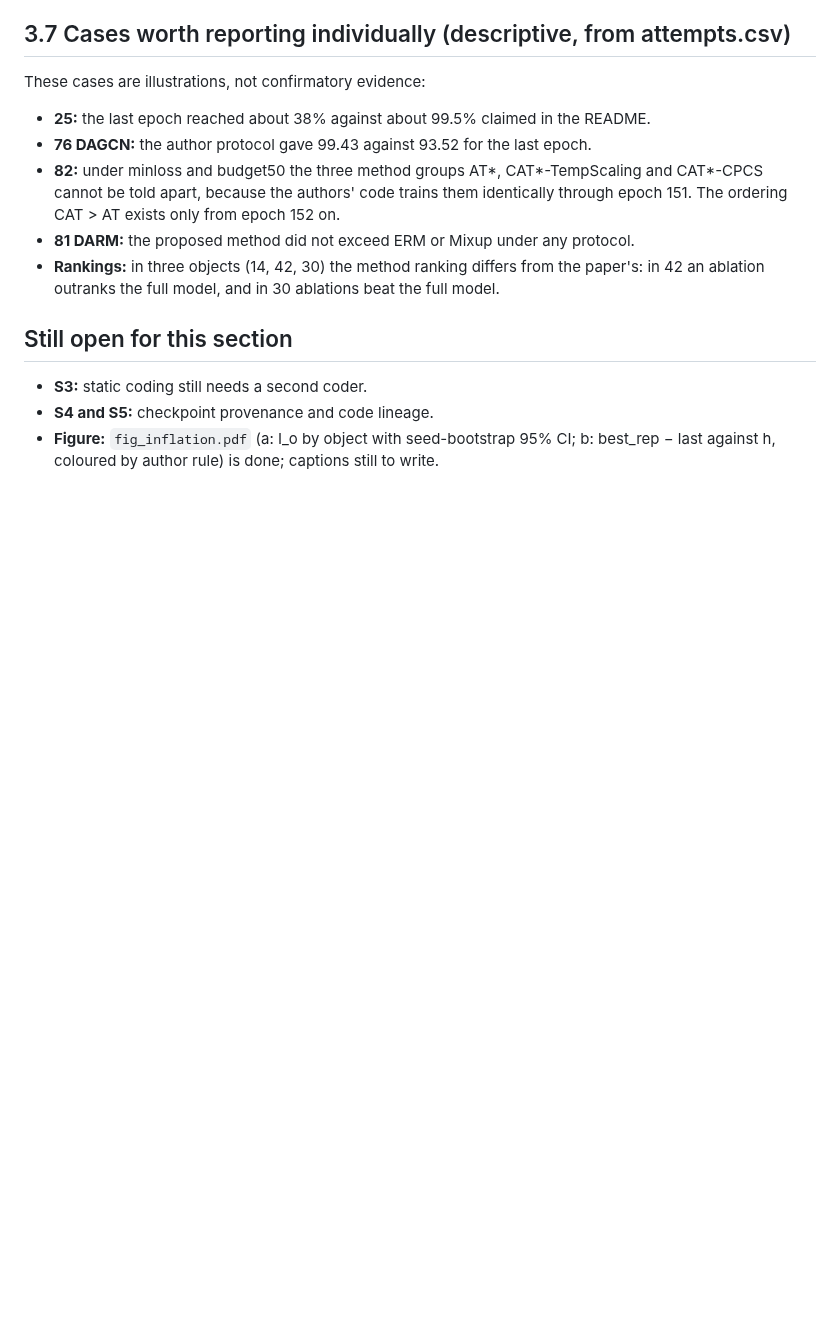
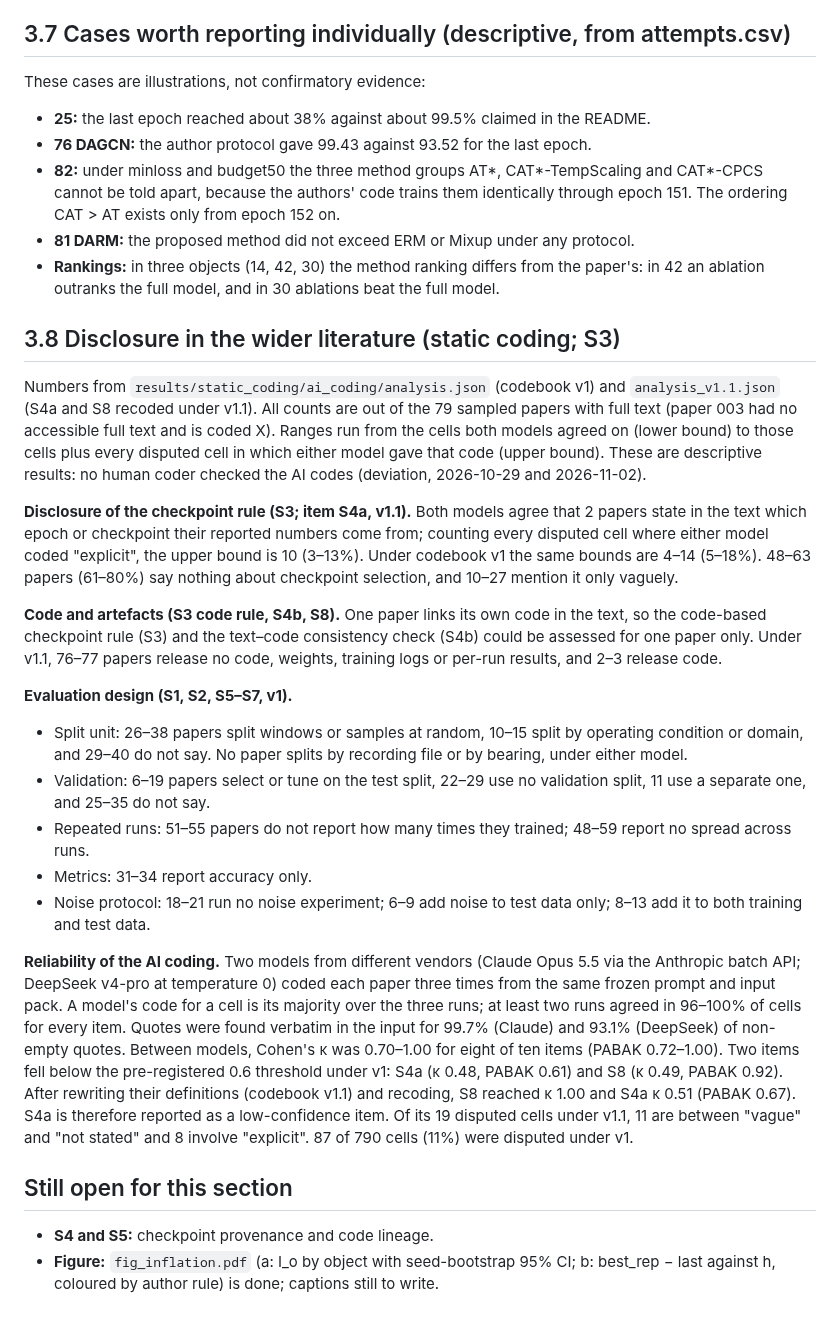
Before and after one commit to jeff-1980/CNS1-, a Markdown page: results/main_analysis/RESULTS_DRAFT_v1.md, the part around the change. Drawn GitHub-style; blank space fills up the shorter version.

Commit message:
Results draft: section 3.8 static coding (AI dual coding, ranges from disputed cells)
Co-Authored-By: Claude Opus 5.5 <noreply@anthropic.com>
Claude-Session: https://claude.ai/code/session_014jfJVK9Di2khTdmMRyXwzf

```diff
--- a/results/main_analysis/RESULTS_DRAFT_v1.md
+++ b/results/main_analysis/RESULTS_DRAFT_v1.md
@@ -80,8 +80,24 @@ These cases are illustrations, not confirmatory evidence:
 - **81 DARM:** the proposed method did not exceed ERM or Mixup under any protocol.
 - **Rankings:** in three objects (14, 42, 30) the method ranking differs from the paper's: in 42 an ablation outranks the full model, and in 30 ablations beat the full model.
 
+## 3.8 Disclosure in the wider literature (static coding; S3)
+
+Numbers from `results/static_coding/ai_coding/analysis.json` (codebook v1) and `analysis_v1.1.json` (S4a and S8 recoded under v1.1). All counts are out of the 79 sampled papers with full text (paper 003 had no accessible full text and is coded X). Ranges run from the cells both models agreed on (lower bound) to those cells plus every disputed cell in which either model gave that code (upper bound). These are descriptive results: no human coder checked the AI codes (deviation, 2026-10-29 and 2026-11-02).
+
+**Disclosure of the checkpoint rule (S3; item S4a, v1.1).** Both models agree that 2 papers state in the text which epoch or checkpoint their reported numbers come from; counting every disputed cell where either model coded "explicit", the upper bound is 10 (3–13%). Under codebook v1 the same bounds are 4–14 (5–18%). 48–63 papers (61–80%) say nothing about checkpoint selection, and 10–27 mention it only vaguely.
+
+**Code and artefacts (S3 code rule, S4b, S8).** One paper links its own code in the text, so the code-based checkpoint rule (S3) and the text–code consistency check (S4b) could be assessed for one paper only. Under v1.1, 76–77 papers release no code, weights, training logs or per-run results, and 2–3 release code.
+
+**Evaluation design (S1, S2, S5–S7, v1).**
+- Split unit: 26–38 papers split windows or samples at random, 10–15 split by operating condition or domain, and 29–40 do not say. No paper splits by recording file or by bearing, under either model.
+- Validation: 6–19 papers select or tune on the test split, 22–29 use no validation split, 11 use a separate one, and 25–35 do not say.
+- Repeated runs: 51–55 papers do not report how many times they trained; 48–59 report no spread across runs.
+- Metrics: 31–34 report accuracy only.
+- Noise protocol: 18–21 run no noise experiment; 6–9 add noise to test data only; 8–13 add it to both training and test data.
+
+**Reliability of the AI coding.** Two models from different vendors (Claude Opus 5.5 via the Anthropic batch API; DeepSeek v4-pro at temperature 0) coded each paper three times from the same frozen prompt and input pack. A model's code for a cell is its majority over the three runs; at least two runs agreed in 96–100% of cells for every item. Quotes were found verbatim in the input for 99.7% (Claude) and 93.1% (DeepSeek) of non-empty quotes. Between models, Cohen's κ was 0.70–1.00 for eight of ten items (PABAK 0.72–1.00). Two items fell below the pre-registered 0.6 threshold under v1: S4a (κ 0.48, PABAK 0.61) and S8 (κ 0.49, PABAK 0.92). After rewriting their definitions (codebook v1.1) and recoding, S8 reached κ 1.00 and S4a κ 0.51 (PABAK 0.67). S4a is therefore reported as a low-confidence item. Of its 19 disputed cells under v1.1, 11 are between "vague" and "not stated" and 8 involve "explicit". 87 of 790 cells (11%) were disputed under v1.
+
 ## Still open for this section
 
-- **S3:** static coding still needs a second coder.
 - **S4 and S5:** checkpoint provenance and code lineage.
 - **Figure:** `fig_inflation.pdf` (a: I_o by object with seed-bootstrap 95% CI; b: best_rep − last against h, coloured by author rule) is done; captions still to write.
```
